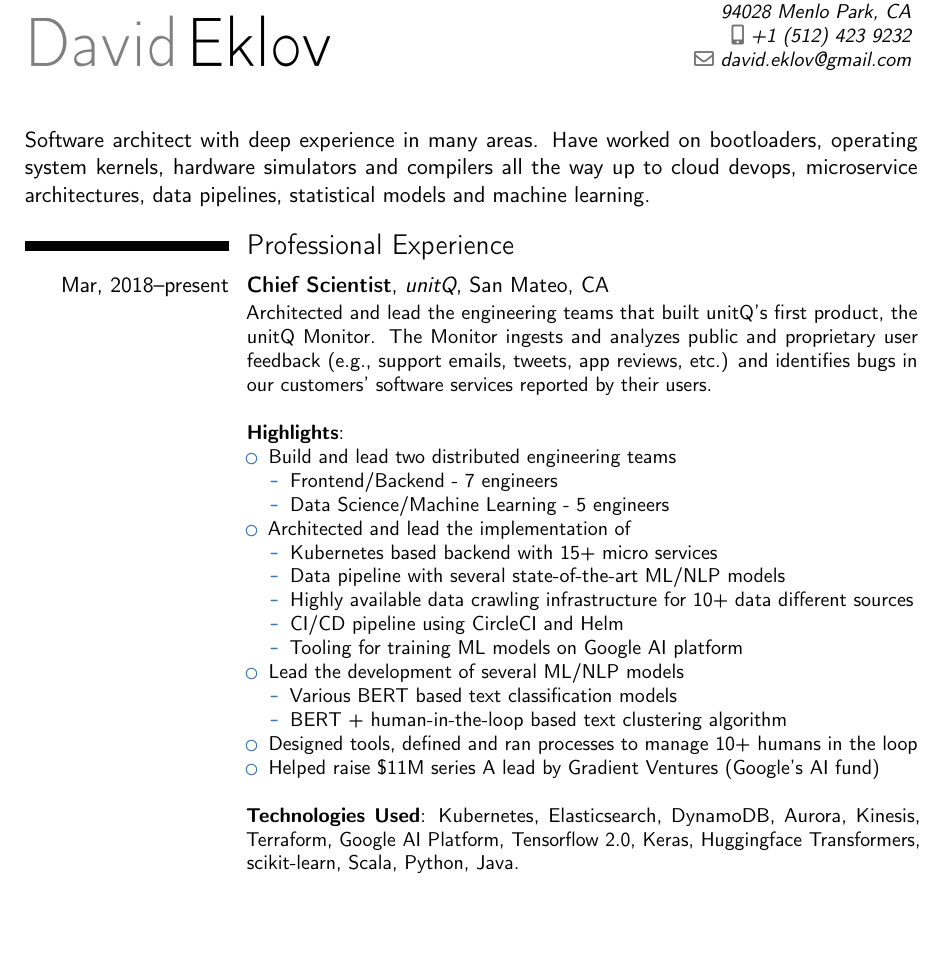
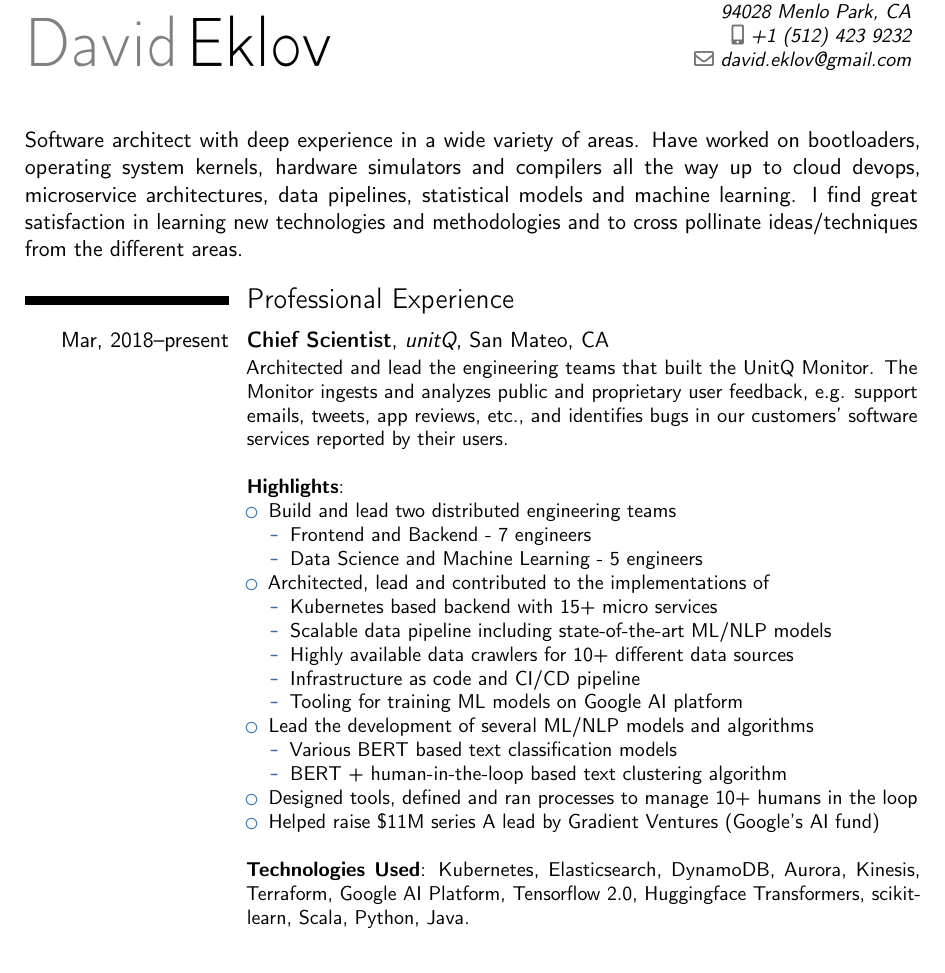
Before and after one commit to deklov/resume, a LaTeX CV (david-cv.tex): part of page 1 of 2, cut so that both start at the same text, the shorter picture padded with empty space. Compiled offline with pdfLaTeX.

Commit message:
Tweak intro and professional experience

```diff
--- a/david-cv.tex
+++ b/david-cv.tex
@@ -47,13 +47,18 @@
 %-----       resume       ---------------------------------------------------------
 \makecvtitle
 
-Software architect with deep experience in many areas. Have worked on bootloaders, operating system kernels, hardware simulators and compilers all the way up to cloud devops, microservice architectures, data pipelines, statistical models and machine learning.
+Software architect with deep experience in a wide variety of areas. Have worked
+on bootloaders, operating system kernels, hardware simulators and compilers all
+the way up to cloud devops, microservice architectures, data pipelines,
+statistical models and machine learning. I find great satisfaction in learning
+new technologies and methodologies and to cross pollinate ideas/techniques from
+the different areas.
 
 \section{Professional Experience}
 \cventry{Mar, 2018--present}{Chief Scientist}{unitQ}{San Mateo, CA}{}{
-Architected and lead the engineering teams that built unitQ’s first product, the
-unitQ Monitor. The Monitor ingests and analyzes public and proprietary user
-feedback (e.g., support emails, tweets, app reviews, etc.) and identifies bugs in
+Architected and lead the engineering teams that built the
+UnitQ Monitor. The Monitor ingests and analyzes public and proprietary user
+feedback, e.g. support emails, tweets, app reviews, etc., and identifies bugs in
 our customers’ software services reported by their users.
 \newline
 \newline
@@ -61,18 +66,18 @@ our customers’ software services reported by their users.
 \begin{itemize}
 \item Build and lead two distributed engineering teams
 \begin{itemize}
-\item Frontend/Backend - 7 engineers
-\item Data Science/Machine Learning - 5 engineers
+\item Frontend and Backend - 7 engineers
+\item Data Science and Machine Learning - 5 engineers
 \end{itemize}
-\item Architected and lead the implementation of
+\item Architected, lead and contributed to the implementations of
 \begin{itemize}
 \item Kubernetes based backend with 15+ micro services
-\item Data pipeline with several state-of-the-art ML/NLP models
-\item Highly available data crawling infrastructure for 10+ data different sources
-\item CI/CD pipeline using CircleCI and Helm
+\item Scalable data pipeline including state-of-the-art ML/NLP models
+\item Highly available data crawlers for 10+ different data sources
+\item Infrastructure as code and CI/CD pipeline
 \item Tooling for training ML models on Google AI platform
 \end{itemize}
-\item Lead the development of several ML/NLP models
+\item Lead the development of several ML/NLP models and algorithms
 \begin{itemize}
 \item Various BERT based text classification models
 \item BERT + human-in-the-loop based text clustering algorithm
@@ -81,7 +86,7 @@ our customers’ software services reported by their users.
 \item Helped raise \$11M series A lead by Gradient Ventures (Google's AI fund)
 \end{itemize}
 \ \newline
-\textbf{Technologies Used}: Kubernetes, Elasticsearch, DynamoDB, Aurora, Kinesis, Terraform, Google AI Platform, Tensorflow 2.0, Keras, Huggingface Transformers, scikit-learn, Scala, Python, Java.
+\textbf{Technologies Used}: Kubernetes, Elasticsearch, DynamoDB, Aurora, Kinesis, Terraform, Google AI Platform, Tensorflow 2.0, Huggingface Transformers, scikit-learn, Scala, Python, Java.
 }
 
 \cventry{Oct, 2012 -- Mar, 2018}{Performance Architect}{Samsung}{Austin, TX}{}{
```
